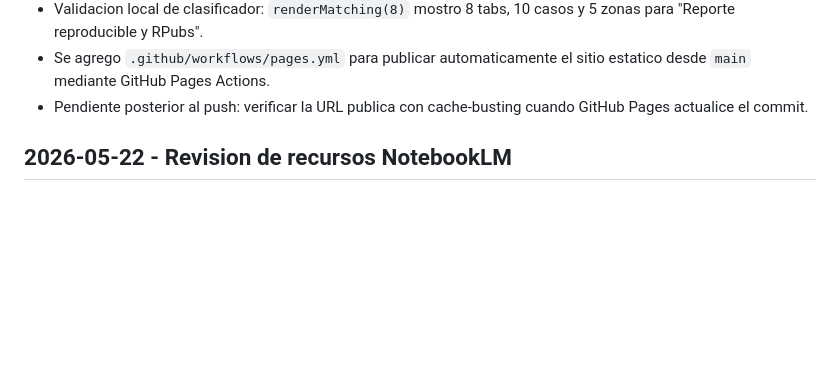
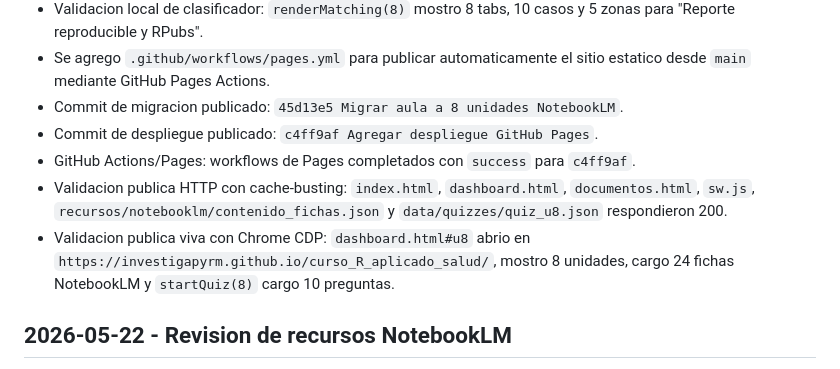
Before and after one commit to investigapyrm/curso_R_aplicado_salud, a Markdown page: BITACORA.md, the part around the change. Drawn GitHub-style; blank space fills up the shorter version.

Commit message:
Registrar validacion publica NotebookLM

```diff
--- a/BITACORA.md
+++ b/BITACORA.md
@@ -17,7 +17,11 @@
 - Validacion local de cuestionario: `startQuiz(8)` cargo `quiz_u8.json` con 10 preguntas.
 - Validacion local de clasificador: `renderMatching(8)` mostro 8 tabs, 10 casos y 5 zonas para "Reporte reproducible y RPubs".
 - Se agrego `.github/workflows/pages.yml` para publicar automaticamente el sitio estatico desde `main` mediante GitHub Pages Actions.
-- Pendiente posterior al push: verificar la URL publica con cache-busting cuando GitHub Pages actualice el commit.
+- Commit de migracion publicado: `45d13e5 Migrar aula a 8 unidades NotebookLM`.
+- Commit de despliegue publicado: `c4ff9af Agregar despliegue GitHub Pages`.
+- GitHub Actions/Pages: workflows de Pages completados con `success` para `c4ff9af`.
+- Validacion publica HTTP con cache-busting: `index.html`, `dashboard.html`, `documentos.html`, `sw.js`, `recursos/notebooklm/contenido_fichas.json` y `data/quizzes/quiz_u8.json` respondieron 200.
+- Validacion publica viva con Chrome CDP: `dashboard.html#u8` abrio en `https://investigapyrm.github.io/curso_R_aplicado_salud/`, mostro 8 unidades, cargo 24 fichas NotebookLM y `startQuiz(8)` cargo 10 preguntas.
 
 ## 2026-05-22 - Revision de recursos NotebookLM
 
```
